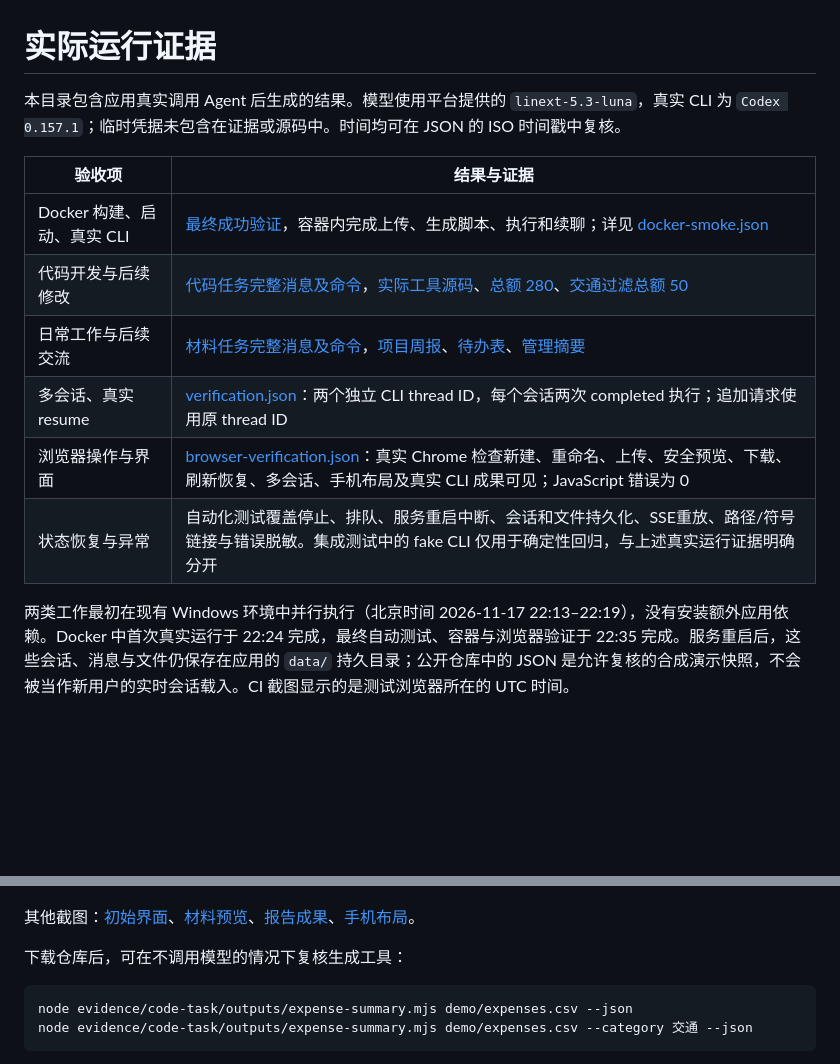
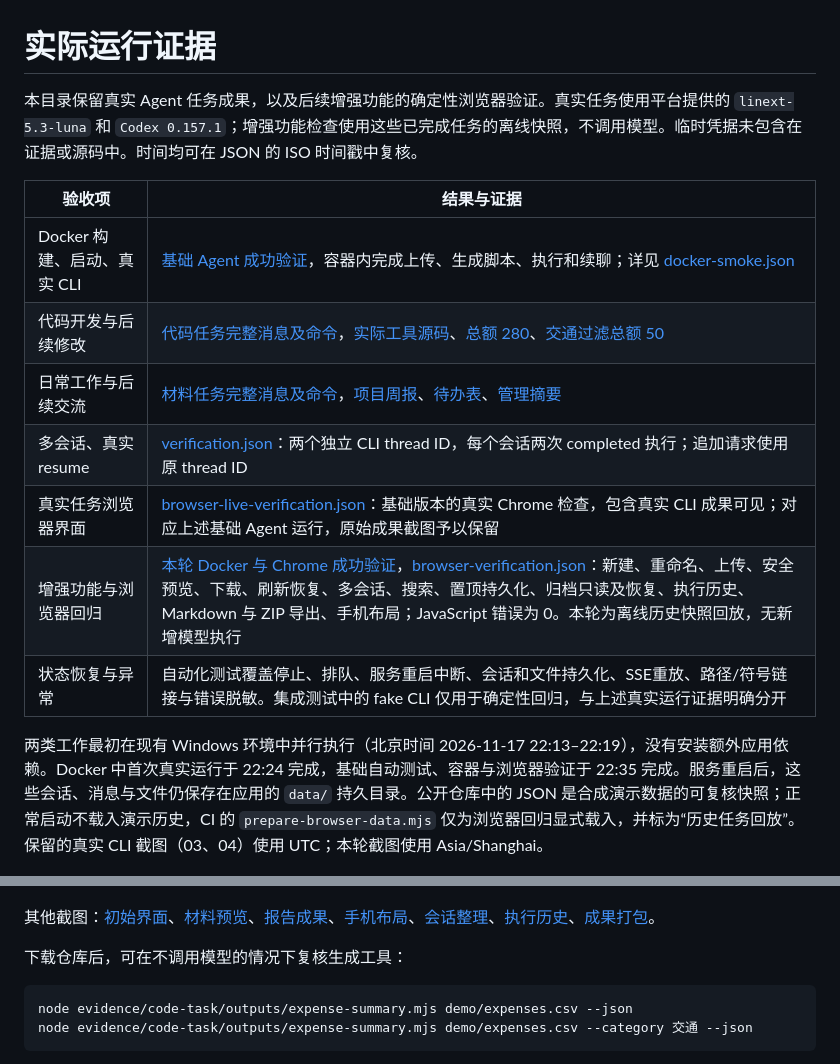
Before and after one commit to ssddxg/cloud-agent-workbench-exam-20261117, a Markdown page: evidence/README.md, 2 parts joined by grey strips. Drawn GitHub-style; blank space fills up the shorter version.

Commit message:
Publish verified enhancement screenshots and delivery notes [skip ci]

```diff
--- a/evidence/README.md
+++ b/evidence/README.md
@@ -1,21 +1,22 @@
 # 实际运行证据
 
-本目录包含应用真实调用 Agent 后生成的结果。模型使用平台提供的 `linext-5.3-luna`，真实 CLI 为 `Codex 0.157.1`；临时凭据未包含在证据或源码中。时间均可在 JSON 的 ISO 时间戳中复核。
+本目录保留真实 Agent 任务成果，以及后续增强功能的确定性浏览器验证。真实任务使用平台提供的 `linext-5.3-luna` 和 `Codex 0.157.1`；增强功能检查使用这些已完成任务的离线快照，不调用模型。临时凭据未包含在证据或源码中。时间均可在 JSON 的 ISO 时间戳中复核。
 
 | 验收项 | 结果与证据 |
 | --- | --- |
-| Docker 构建、启动、真实 CLI | [最终成功验证](https://github.com/ssddxg/cloud-agent-workbench-exam-20261117/actions/runs/44104352812)，容器内完成上传、生成脚本、执行和续聊；详见 [docker-smoke.json](docker-smoke.json) |
+| Docker 构建、启动、真实 CLI | [基础 Agent 成功验证](https://github.com/ssddxg/cloud-agent-workbench-exam-20261117/actions/runs/44104352812)，容器内完成上传、生成脚本、执行和续聊；详见 [docker-smoke.json](docker-smoke.json) |
 | 代码开发与后续修改 | [代码任务完整消息及命令](code-task/session.json)，[实际工具源码](code-task/outputs/expense-summary.mjs)、[总额 280](code-task/outputs/result.json)、[交通过滤总额 50](code-task/outputs/transport-result.json) |
 | 日常工作与后续交流 | [材料任务完整消息及命令](daily-task/session.json)，[项目周报](daily-task/outputs/weekly-report.md)、[待办表](daily-task/outputs/action-items.csv)、[管理摘要](daily-task/outputs/executive-summary.md) |
 | 多会话、真实 resume | [verification.json](verification.json)：两个独立 CLI thread ID，每个会话两次 completed 执行；追加请求使用原 thread ID |
-| 浏览器操作与界面 | [browser-verification.json](browser-verification.json)：真实 Chrome 检查新建、重命名、上传、安全预览、下载、刷新恢复、多会话、手机布局及真实 CLI 成果可见；JavaScript 错误为 0 |
+| 真实任务浏览器界面 | [browser-live-verification.json](browser-live-verification.json)：基础版本的真实 Chrome 检查，包含真实 CLI 成果可见；对应上述基础 Agent 运行，原始成果截图予以保留 |
+| 增强功能与浏览器回归 | [本轮 Docker 与 Chrome 成功验证](https://github.com/ssddxg/cloud-agent-workbench-exam-20261117/actions/runs/44108687044)，[browser-verification.json](browser-verification.json)：新建、重命名、上传、安全预览、下载、刷新恢复、多会话、搜索、置顶持久化、归档只读及恢复、执行历史、Markdown 与 ZIP 导出、手机布局；JavaScript 错误为 0。本轮为离线历史快照回放，无新增模型执行 |
 | 状态恢复与异常 | 自动化测试覆盖停止、排队、服务重启中断、会话和文件持久化、SSE重放、路径/符号链接与错误脱敏。集成测试中的 fake CLI 仅用于确定性回归，与上述真实运行证据明确分开 |
 
-两类工作最初在现有 Windows 环境中并行执行（北京时间 2026-11-17 22:13–22:19），没有安装额外应用依赖。Docker 中首次真实运行于 22:24 完成，最终自动测试、容器与浏览器验证于 22:35 完成。服务重启后，这些会话、消息与文件仍保存在应用的 `data/` 持久目录；公开仓库中的 JSON 是允许复核的合成演示快照，不会被当作新用户的实时会话载入。CI 截图显示的是测试浏览器所在的 UTC 时间。
+两类工作最初在现有 Windows 环境中并行执行（北京时间 2026-11-17 22:13–22:19），没有安装额外应用依赖。Docker 中首次真实运行于 22:24 完成，基础自动测试、容器与浏览器验证于 22:35 完成。服务重启后，这些会话、消息与文件仍保存在应用的 `data/` 持久目录。公开仓库中的 JSON 是合成演示数据的可复核快照；正常启动不载入演示历史，CI 的 `prepare-browser-data.mjs` 仅为浏览器回归显式载入，并标为“历史任务回放”。保留的真实 CLI 截图（03、04）使用 UTC；本轮截图使用 Asia/Shanghai。
 
 ![真实 CLI 工作成果](screenshots/03-real-cli-result.png)
 
-其他截图：[初始界面](screenshots/01-workspace.png)、[材料预览](screenshots/02-material-preview.png)、[报告成果](screenshots/04-report-preview.png)、[手机布局](screenshots/05-mobile.png)。
+其他截图：[初始界面](screenshots/01-workspace.png)、[材料预览](screenshots/02-material-preview.png)、[报告成果](screenshots/04-report-preview.png)、[手机布局](screenshots/05-mobile.png)、[会话整理](screenshots/06-session-organization.png)、[执行历史](screenshots/07-execution-history.png)、[成果打包](screenshots/08-artifacts.png)。
 
 下载仓库后，可在不调用模型的情况下复核生成工具：
 
```
Also changed, not shown: README.md (+2 -2 lines), demo/README.md (+6 -0 lines), evidence/screenshots/01-workspace.png, evidence/screenshots/02-material-preview.png, evidence/screenshots/05-mobile.png, evidence/screenshots/06-session-organization.png (added), evidence/screenshots/07-execution-history.png (added), evidence/screenshots/08-artifacts.png (added), 2 other files.
